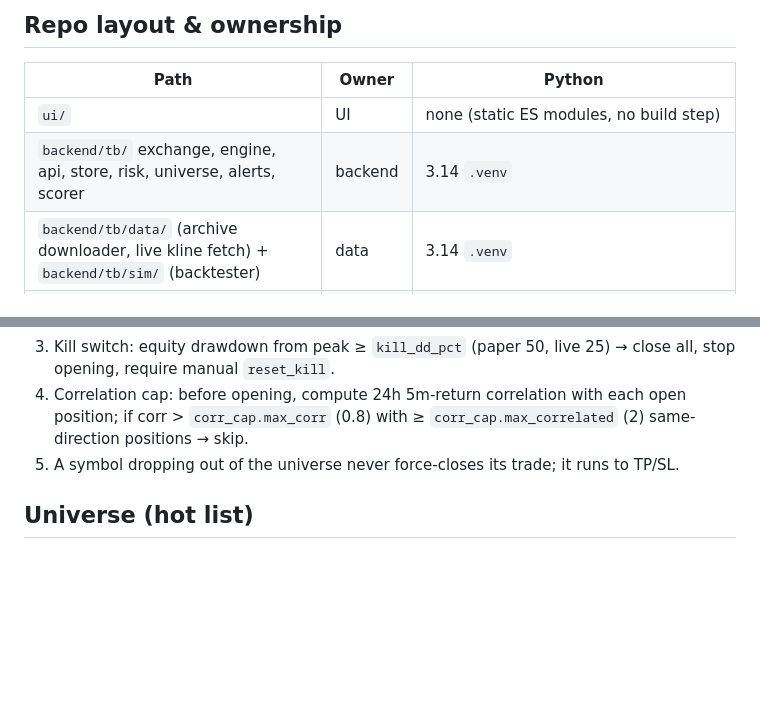
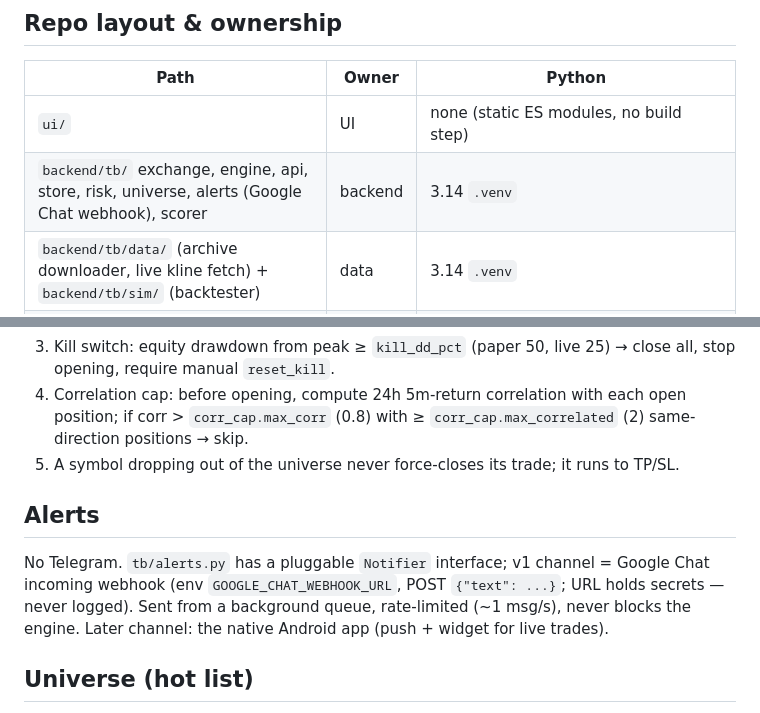
Before and after one commit to vishu1038/TradingBot, a Markdown page: docs/ARCHITECTURE.md, 2 parts joined by grey strips. GitHub-like rendering; blank space fills up the shorter version.

Commit message:
docs(arch): alerts via Google Chat webhook, not Telegram
Pluggable Notifier; v1 channel is a Google Chat incoming webhook (GOOGLE_CHAT_WEBHOOK_URL,
secret URL never logged, rate-limited background queue). Native Android app later.

Co-Authored-By: Claude Opus 5.5 <noreply@anthropic.com>

```diff
--- a/docs/ARCHITECTURE.md
+++ b/docs/ARCHITECTURE.md
@@ -30,7 +30,7 @@ fixed-risk template. Mostly long; shorts only on a stricter threshold.
 | Path | Owner | Python |
 |---|---|---|
 | `ui/` | UI | none (static ES modules, no build step) |
-| `backend/tb/` exchange, engine, api, store, risk, universe, alerts, scorer | backend | 3.14 `.venv` |
+| `backend/tb/` exchange, engine, api, store, risk, universe, alerts (Google Chat webhook), scorer | backend | 3.14 `.venv` |
 | `backend/tb/data/` (archive downloader, live kline fetch) + `backend/tb/sim/` (backtester) | data | 3.14 `.venv` |
 | `backend/tb/features.py`, `backend/tb/labels.py`, `backend/tb/model_np.py`, `ml/` | ML | features/labels/model_np: numpy-only, must import under BOTH 3.14 and 3.12; `ml/` is 3.12 `.venv-ml` |
 | `docs/` | lead | — |
@@ -75,6 +75,12 @@ Shared runtime dirs (gitignored): `var/` (DB, logs), `data/archive/` (parquet),
    if corr > `corr_cap.max_corr` (0.8) with ≥ `corr_cap.max_correlated` (2) same-direction
    positions → skip.
 5. A symbol dropping out of the universe never force-closes its trade; it runs to TP/SL.
+
+## Alerts
+No Telegram. `tb/alerts.py` has a pluggable `Notifier` interface; v1 channel = Google Chat
+incoming webhook (env `GOOGLE_CHAT_WEBHOOK_URL`, POST `{"text": ...}`; URL holds secrets — never
+logged). Sent from a background queue, rate-limited (~1 msg/s), never blocks the engine. Later
+channel: the native Android app (push + widget for live trades).
 
 ## Universe (hot list)
 Refresh every `universe_refresh_s` (3600). Candidates: USDⓈ-M perpetuals quoted in USDT, status
```
